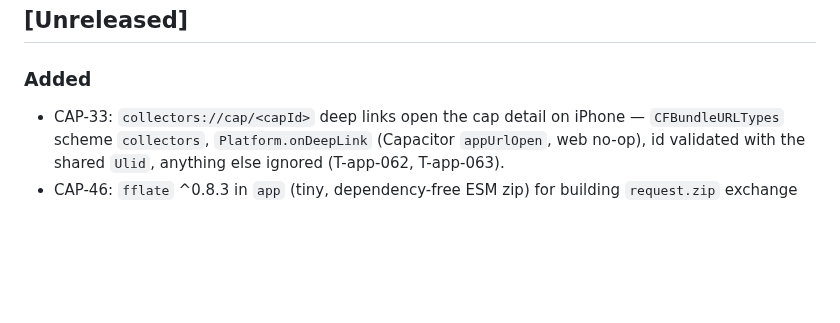
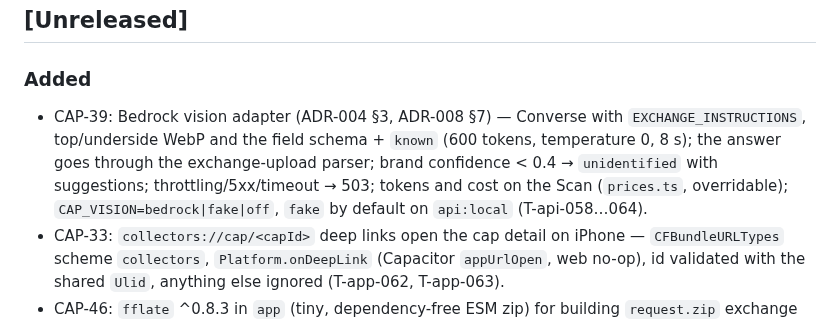
Before and after one commit to eiglesia4/Cap-Collector, a Markdown page: CHANGELOG.md, the part around the change. Rendered like a GitHub page; blank space fills up the shorter version.

Commit message:
CAP-39: CHANGELOG entry

```diff
--- a/CHANGELOG.md
+++ b/CHANGELOG.md
@@ -7,6 +7,10 @@ one section per milestone tag (`v0.1.0-v0`, `v0.2.0-v1`, …), closed by the int
 
 ### Added
 
+- CAP-39: Bedrock vision adapter (ADR-004 §3, ADR-008 §7) — Converse with `EXCHANGE_INSTRUCTIONS`, top/underside
+  WebP and the field schema + `known` (600 tokens, temperature 0, 8 s); the answer goes through the exchange-upload
+  parser; brand confidence < 0.4 → `unidentified` with suggestions; throttling/5xx/timeout → 503; tokens and cost on the
+  Scan (`prices.ts`, overridable); `CAP_VISION=bedrock|fake|off`, `fake` by default on `api:local` (T-api-058…064).
 - CAP-33: `collectors://cap/<capId>` deep links open the cap detail on iPhone — `CFBundleURLTypes` scheme
   `collectors`, `Platform.onDeepLink` (Capacitor `appUrlOpen`, web no-op), id validated with the shared `Ulid`, anything
   else ignored (T-app-062, T-app-063).
```
